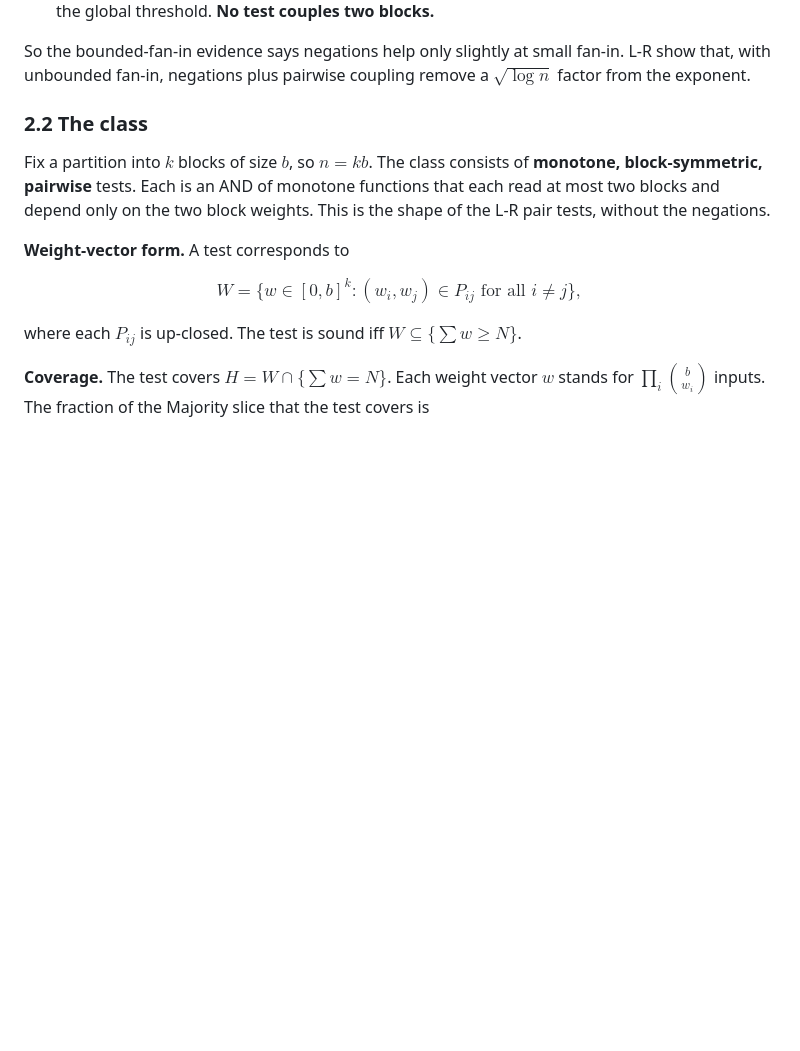
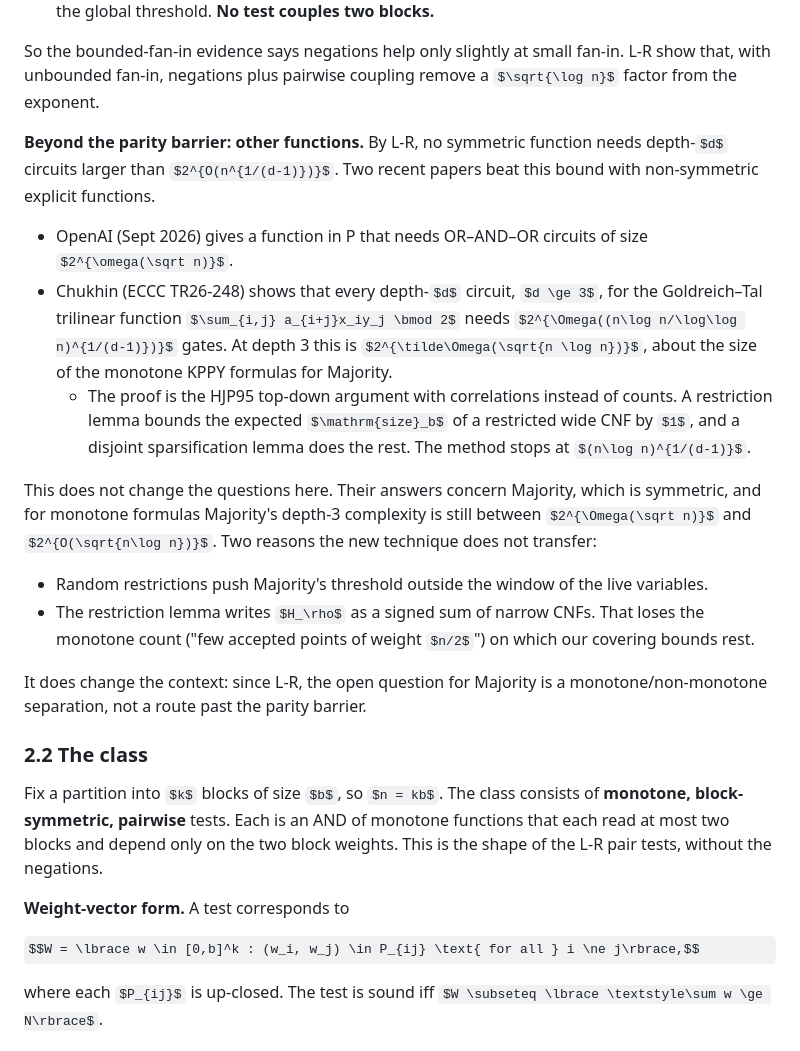
Before and after one commit to ott2/circuitub, a Markdown page: extensions/locality-and-monotonicity.md, the part around the change. Drawn GitHub-style; some formulas as TeX source; blank space fills up the shorter version.

Commit message:
extensions: note Chukhin (ECCC TR26-248) and OpenAI beyond the parity barrier; context for Majority
Co-Authored-By: Claude Opus 5.5 (1M context) <noreply@anthropic.com>

```diff
--- a/extensions/locality-and-monotonicity.md
+++ b/extensions/locality-and-monotonicity.md
@@ -97,6 +97,31 @@ most $k$ positive and $\ell$ negative literals with monotone ones.
 So the bounded-fan-in evidence says negations help only slightly at small fan-in.
 L-R show that, with unbounded fan-in, negations plus pairwise coupling remove a
 $\sqrt{\log n}$ factor from the exponent.
+
+**Beyond the parity barrier: other functions.** By L-R, no symmetric function needs
+depth-$d$ circuits larger than $2^{O(n^{1/(d-1)})}$. Two recent papers beat this bound with
+non-symmetric explicit functions.
+- OpenAI (Sept 2026) gives a function in P that needs OR–AND–OR circuits of size
+  $2^{\omega(\sqrt n)}$.
+- Chukhin (ECCC TR26-248) shows that every depth-$d$ circuit, $d \ge 3$, for the
+  Goldreich–Tal trilinear function $\sum_{i,j} a_{i+j}x_iy_j \bmod 2$ needs
+  $2^{\Omega((n\log n/\log\log n)^{1/(d-1)})}$ gates. At depth 3 this is $2^{\tilde\Omega(\sqrt{n \log n})}$,
+  about the size of the monotone KPPY formulas for Majority.
+  - The proof is the HJP95 top-down argument with correlations instead of counts. A
+    restriction lemma bounds the expected $\mathrm{size}_b$ of a restricted wide CNF by $1$,
+    and a disjoint sparsification lemma does the rest. The method stops at
+    $(n\log n)^{1/(d-1)}$.
+
+This does not change the questions here. Their answers concern Majority, which is
+symmetric, and for monotone formulas Majority's depth-3 complexity is still between
+$2^{\Omega(\sqrt n)}$ and $2^{O(\sqrt{n\log n})}$. Two reasons the new technique does not
+transfer:
+- Random restrictions push Majority's threshold outside the window of the live variables.
+- The restriction lemma writes $H_\rho$ as a signed sum of narrow CNFs. That loses the
+  monotone count ("few accepted points of weight $n/2$") on which our covering bounds rest.
+
+It does change the context: since L-R, the open question for Majority is a
+monotone/non-monotone separation, not a route past the parity barrier.
 
 ### 2.2 The class
 
```
